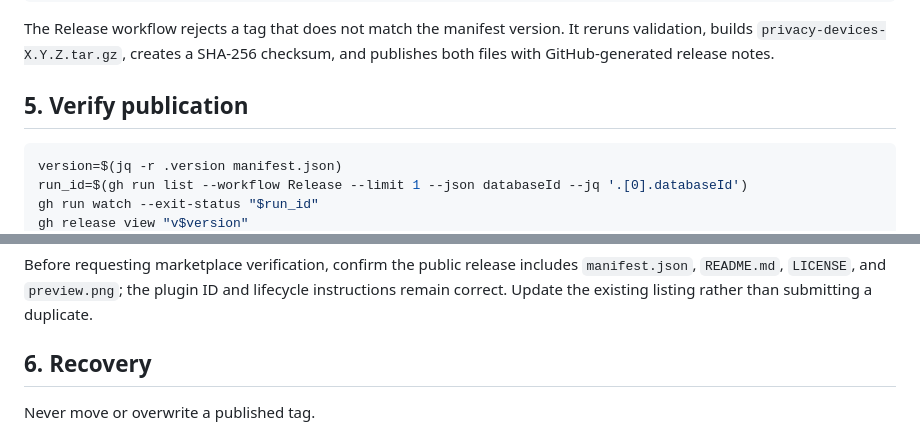
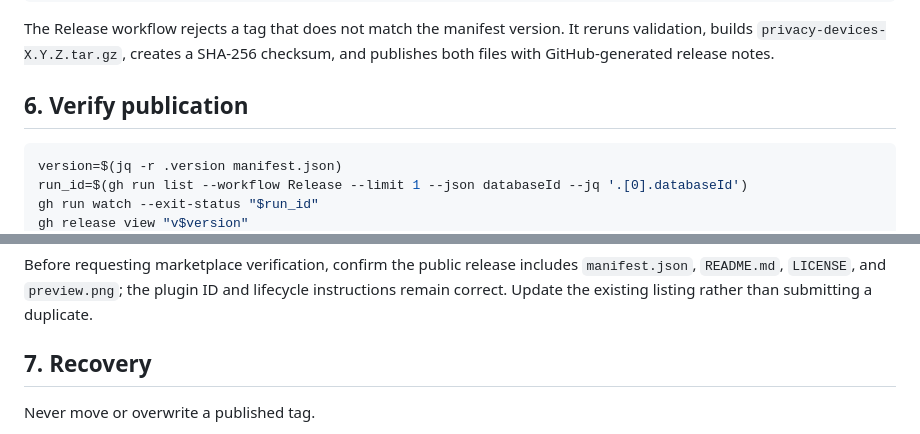
Before and after one commit to bolens/omarchy-privacy-devices, a Markdown page: RELEASING.md, 2 parts joined by grey strips. GitHub-like rendering.

````diff
--- a/RELEASING.md
+++ b/RELEASING.md
@@ -60,7 +107,7 @@ The Release workflow rejects a tag that does not match the manifest version.
 It reruns validation, builds `privacy-devices-X.Y.Z.tar.gz`, creates a SHA-256
 checksum, and publishes both files with GitHub-generated release notes.
 
-## 5. Verify publication
+## 6. Verify publication
 
 ```sh
 version=$(jq -r .version manifest.json)
@@ -85,7 +132,7 @@ Before requesting marketplace verification, confirm the public release includes
 lifecycle instructions remain correct. Update the existing listing rather than
 submitting a duplicate.
 
-## 6. Recovery
+## 7. Recovery
 
 Never move or overwrite a published tag.
 
````
Also changed, not shown: other parts of RELEASING.md (+63 -16 lines).
